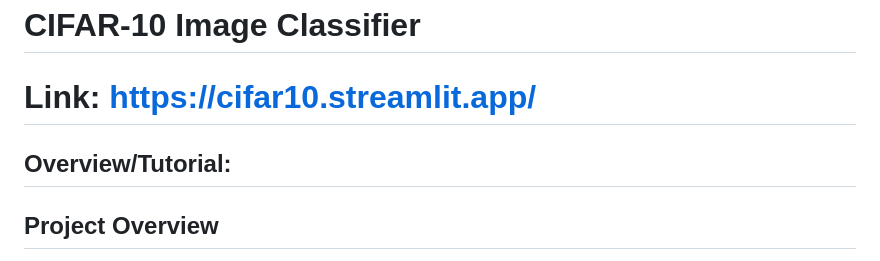
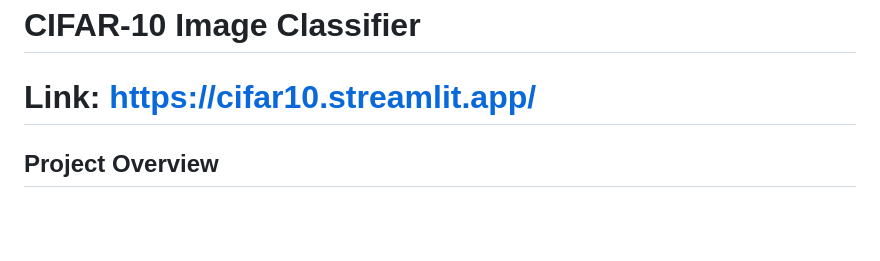
Before and after one commit to AaTekle/CIFAR10, a Markdown page: README.MD, the part around the change. GitHub-like rendering; blank space fills up the shorter version.

```diff
--- a/README.MD
+++ b/README.MD
@@ -1,9 +1,6 @@
 # CIFAR-10 Image Classifier
 
 # Link: https://cifar10.streamlit.app/
-
-## Overview/Tutorial:
-
 
 
 ## Project Overview
```
